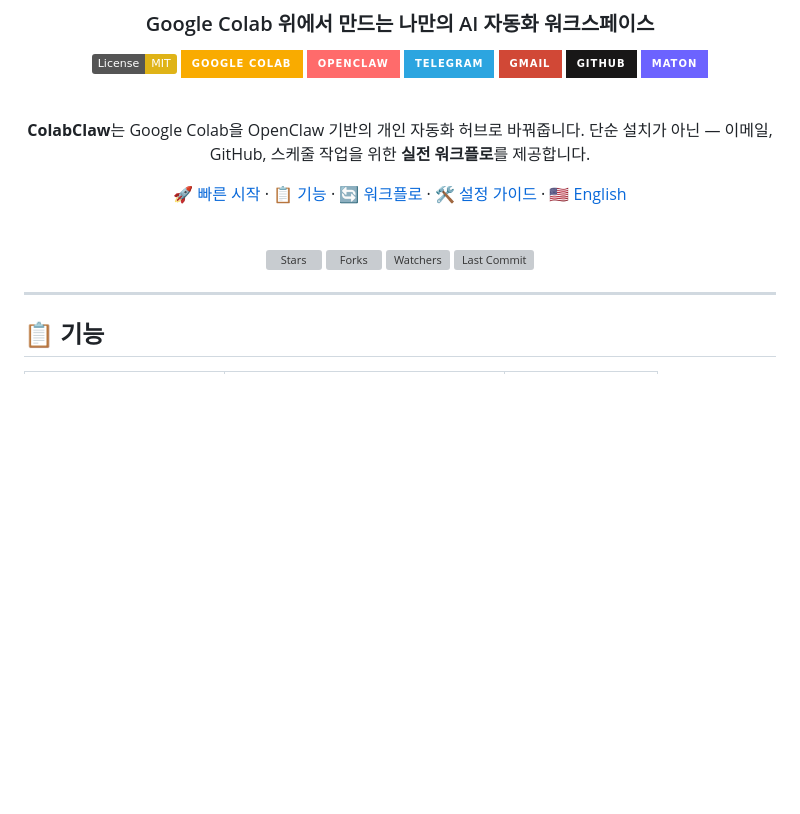
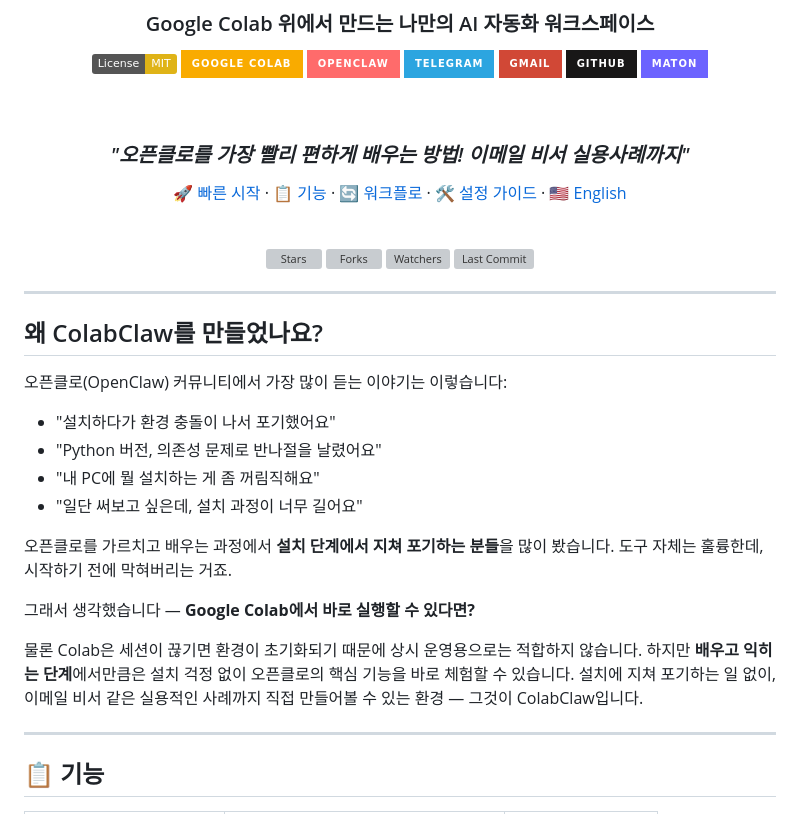
Before and after one commit to Henriepigastric590/colabclaw, a Markdown page: README_ko.md, the part around the change. Drawn GitHub-style; badges without logos; blank space fills up the shorter version; grey boxes are pictures that could not be loaded.

Commit message:
Add slogan and motivation story explaining why ColabClaw exists
Co-Authored-By: Claude Opus 4.6 (1M context) <noreply@anthropic.com>

```diff
--- a/README_ko.md
+++ b/README_ko.md
@@ -18,8 +18,7 @@
 
 <br/>
 
-**ColabClaw**는 Google Colab을 OpenClaw 기반의 개인 자동화 허브로 바꿔줍니다.
-단순 설치가 아닌 — 이메일, GitHub, 스케줄 작업을 위한 **실전 워크플로**를 제공합니다.
+### *"오픈클로를 가장 빨리 편하게 배우는 방법! 이메일 비서 실용사례까지"*
 
 [🚀 빠른 시작](#-빠른-시작) · [📋 기능](#-기능) · [🔄 워크플로](#-워크플로-개요) · [🛠 설정 가이드](#-전체-설정-가이드) · [🇺🇸 English](./README.md)
 
@@ -31,6 +30,23 @@
 [![Last Commit](https://img.shields.io/github/last-commit/tykimos/colabclaw)](https://github.com/tykimos/colabclaw/commits/main)
 
 </div>
+
+---
+
+## 왜 ColabClaw를 만들었나요?
+
+오픈클로(OpenClaw) 커뮤니티에서 가장 많이 듣는 이야기는 이렇습니다:
+
+- "설치하다가 환경 충돌이 나서 포기했어요"
+- "Python 버전, 의존성 문제로 반나절을 날렸어요"
+- "내 PC에 뭘 설치하는 게 좀 꺼림직해요"
+- "일단 써보고 싶은데, 설치 과정이 너무 길어요"
+
+오픈클로를 가르치고 배우는 과정에서 **설치 단계에서 지쳐 포기하는 분들**을 많이 봤습니다. 도구 자체는 훌륭한데, 시작하기 전에 막혀버리는 거죠.
+
+그래서 생각했습니다 — **Google Colab에서 바로 실행할 수 있다면?**
+
+물론 Colab은 세션이 끊기면 환경이 초기화되기 때문에 상시 운영용으로는 적합하지 않습니다. 하지만 **배우고 익히는 단계**에서만큼은 설치 걱정 없이 오픈클로의 핵심 기능을 바로 체험할 수 있습니다. 설치에 지쳐 포기하는 일 없이, 이메일 비서 같은 실용적인 사례까지 직접 만들어볼 수 있는 환경 — 그것이 ColabClaw입니다.
 
 ---
 
```
Also changed, not shown: README.md (+18 -2 lines).
